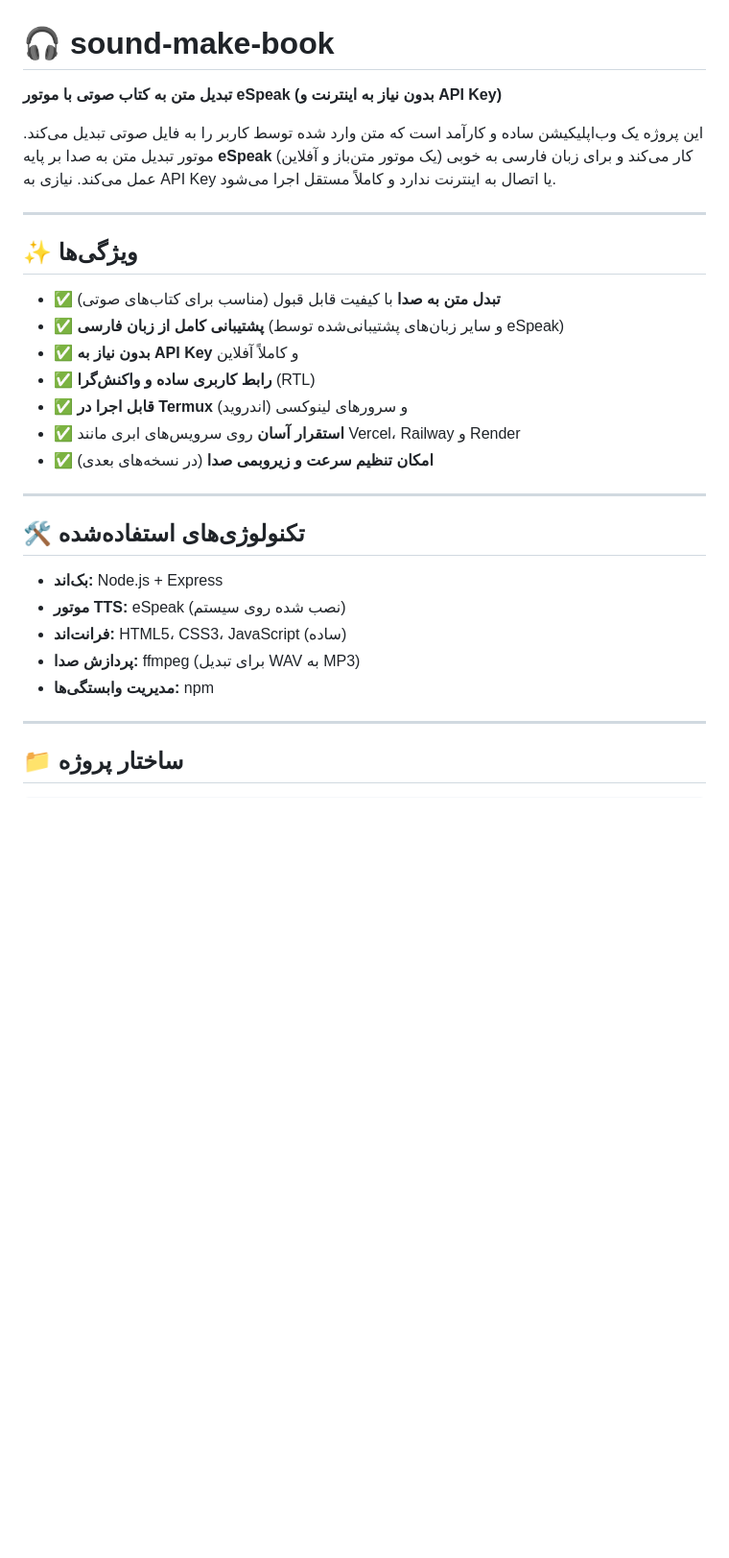
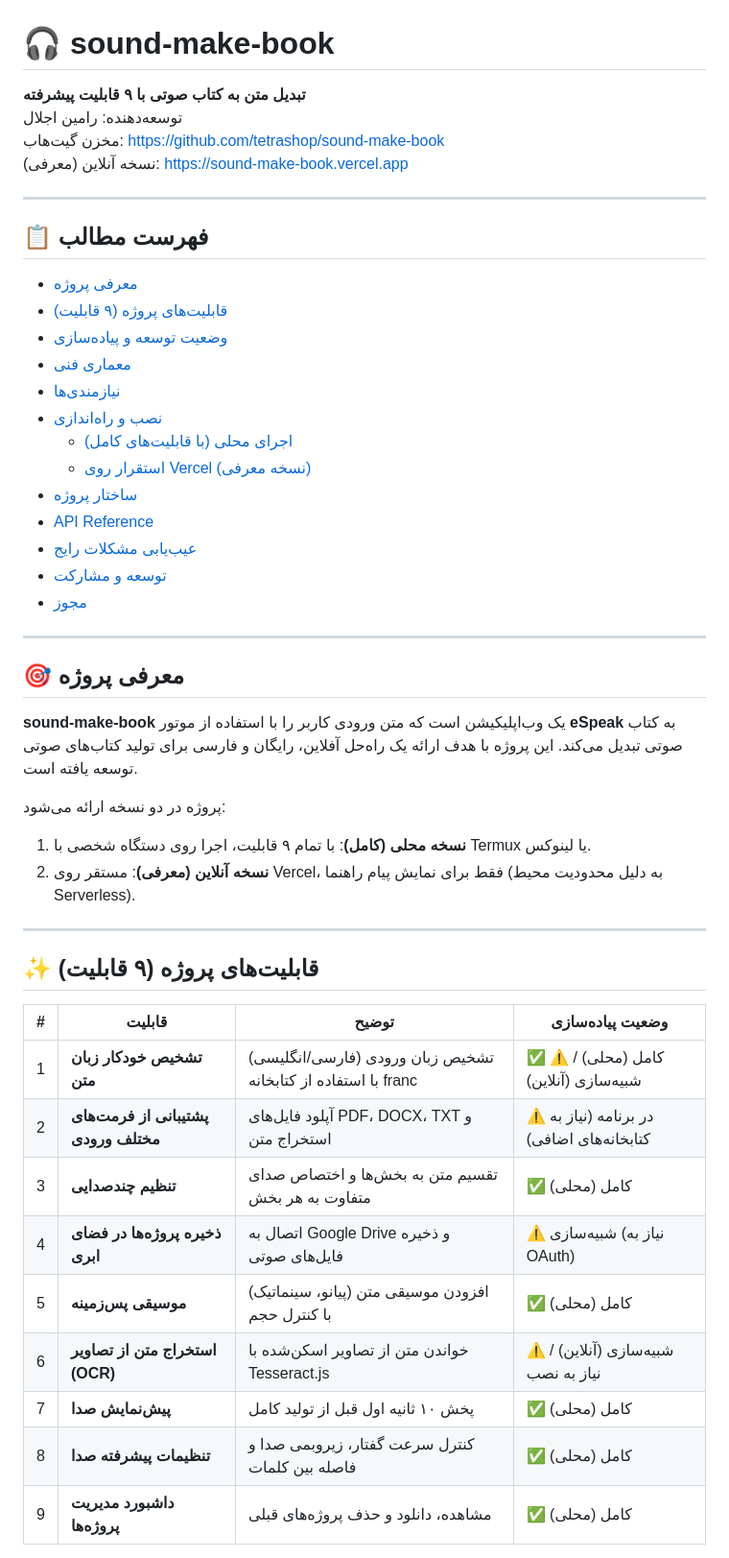
Before and after one commit to tetrashop/sound-make-book, a Markdown page: README.md, the part around one of its changes. Shown at 96% size. GitHub-like rendering; blank space fills up the shorter version.

Commit message:
📚 docs: اضافه شدن README جامع با توضیح کامل ۹ قابلیت

```diff
--- a/README.md
+++ b/README.md
@@ -1,31 +1,50 @@
 # 🎧 sound-make-book
 
-**تبدیل متن به کتاب صوتی با موتور eSpeak (بدون نیاز به اینترنت و API Key)**
-
-این پروژه یک وب‌اپلیکیشن ساده و کارآمد است که متن وارد شده توسط کاربر را به فایل صوتی تبدیل می‌کند. موتور تبدیل متن به صدا بر پایه **eSpeak** (یک موتور متن‌باز و آفلاین) کار می‌کند و برای زبان فارسی به خوبی عمل می‌کند. نیازی به API Key یا اتصال به اینترنت ندارد و کاملاً مستقل اجرا می‌شود.
+**تبدیل متن به کتاب صوتی با ۹ قابلیت پیشرفته**
+توسعه‌دهنده: رامین اجلال
+مخزن گیت‌هاب: [https://github.com/tetrashop/sound-make-book](https://github.com/tetrashop/sound-make-book)
+نسخه آنلاین (معرفی): [https://sound-make-book.vercel.app](https://sound-make-book.vercel.app)
 
 ---
 
-## ✨ ویژگی‌ها
-
-- ✅ **تبدل متن به صدا** با کیفیت قابل قبول (مناسب برای کتاب‌های صوتی)
-- ✅ **پشتیبانی کامل از زبان فارسی** (و سایر زبان‌های پشتیبانی‌شده توسط eSpeak)
-- ✅ **بدون نیاز به API Key** و کاملاً آفلاین
-- ✅ **رابط کاربری ساده و واکنش‌گرا** (RTL)
-- ✅ **قابل اجرا در Termux** (اندروید) و سرورهای لینوکسی
-- ✅ **استقرار آسان** روی سرویس‌های ابری مانند Vercel، Railway و Render
-- ✅ **امکان تنظیم سرعت و زیروبمی صدا** (در نسخه‌های بعدی)
+## 📋 فهرست مطالب
+- [معرفی پروژه](#معرفی-پروژه)
+- [قابلیت‌های پروژه (۹ قابلیت)](#قابلیت‌های-پروژه-۹-قابلیت)
+- [وضعیت توسعه و پیاده‌سازی](#وضعیت-توسعه-و-پیاده‌سازی)
+- [معماری فنی](#معماری-فنی)
+- [نیازمندی‌ها](#نیازمندی‌ها)
+- [نصب و راه‌اندازی](#نصب-و-راه‌اندازی)
+  - [اجرای محلی (با قابلیت‌های کامل)](#اجرای-محلی-با-قابلیت‌های-کامل)
+  - [استقرار روی Vercel (نسخه معرفی)](#استقرار-روی-vercel-نسخه-معرفی)
+- [ساختار پروژه](#ساختار-پروژه)
+- [API Reference](#api-reference)
+- [عیب‌یابی مشکلات رایج](#عیب‌یابی-مشکلات-رایج)
+- [توسعه و مشارکت](#توسعه-و-مشارکت)
+- [مجوز](#مجوز)
 
 ---
 
-## 🛠️ تکنولوژی‌های استفاده‌شده
+## 🎯 معرفی پروژه
 
-- **بک‌اند:** Node.js + Express
-- **موتور TTS:** eSpeak (نصب شده روی سیستم)
-- **فرانت‌اند:** HTML5، CSS3، JavaScript (ساده)
-- **پردازش صدا:** ffmpeg (برای تبدیل WAV به MP3)
-- **مدیریت وابستگی‌ها:** npm
+**sound-make-book** یک وب‌اپلیکیشن است که متن ورودی کاربر را با استفاده از موتور **eSpeak** به کتاب صوتی تبدیل می‌کند. این پروژه با هدف ارائه یک راه‌حل آفلاین، رایگان و فارسی برای تولید کتاب‌های صوتی توسعه یافته است.
+
+پروژه در دو نسخه ارائه می‌شود:
+1. **نسخه محلی (کامل)**: با تمام ۹ قابلیت، اجرا روی دستگاه شخصی با Termux یا لینوکس.
+2. **نسخه آنلاین (معرفی)**: مستقر روی Vercel، فقط برای نمایش پیام راهنما (به دلیل محدودیت محیط Serverless).
 
 ---
 
-## 📁 ساختار پروژه
+## ✨ قابلیت‌های پروژه (۹ قابلیت)
+
+| # | قابلیت | توضیح | وضعیت پیاده‌سازی |
+|---|--------|-------|------------------|
+| 1 | **تشخیص خودکار زبان متن** | تشخیص زبان ورودی (فارسی/انگلیسی) با استفاده از کتابخانه franc | ✅ کامل (محلی) / ⚠️ شبیه‌سازی (آنلاین) |
+| 2 | **پشتیبانی از فرمت‌های مختلف ورودی** | آپلود فایل‌های PDF، DOCX، TXT و استخراج متن | ⚠️ در برنامه (نیاز به کتابخانه‌های اضافی) |
+| 3 | **تنظیم چندصدایی** | تقسیم متن به بخش‌ها و اختصاص صدای متفاوت به هر بخش | ✅ کامل (محلی) |
+| 4 | **ذخیره پروژه‌ها در فضای ابری** | اتصال به Google Drive و ذخیره فایل‌های صوتی | ⚠️ شبیه‌سازی (نیاز به OAuth) |
+| 5 | **موسیقی پس‌زمینه** | افزودن موسیقی متن (پیانو، سینماتیک) با کنترل حجم | ✅ کامل (محلی) |
+| 6 | **استخراج متن از تصاویر (OCR)** | خواندن متن از تصاویر اسکن‌شده با Tesseract.js | ⚠️ شبیه‌سازی (آنلاین) / نیاز به نصب |
+| 7 | **پیش‌نمایش صدا** | پخش ۱۰ ثانیه اول قبل از تولید کامل | ✅ کامل (محلی) |
+| 8 | **تنظیمات پیشرفته صدا** | کنترل سرعت گفتار، زیروبمی صدا و فاصله بین کلمات | ✅ کامل (محلی) |
+| 9 | **داشبورد مدیریت پروژه‌ها** | مشاهده، دانلود و حذف پروژه‌های قبلی | ✅ کامل (محلی) |
+
```
Also changed, not shown: other parts of README.md (+168 -102 lines).
